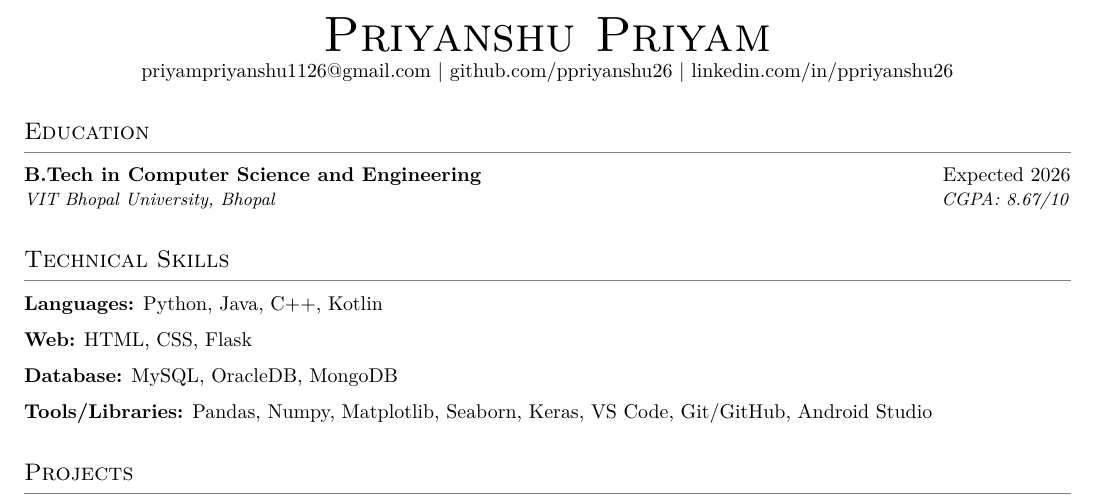
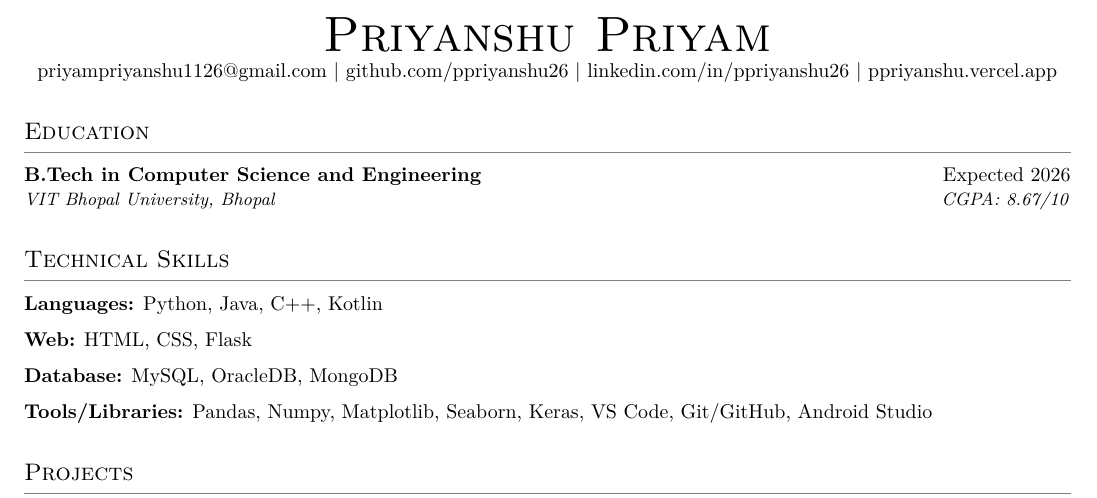
Before and after one commit to ppriyanshu26/Portfolio, a LaTeX document (main.tex): part of the page, cut so that both start at the same text. Compiled offline with pdfLaTeX.

Commit message:
Added Website in Resume

```diff
--- a/main.tex
+++ b/main.tex
@@ -44,7 +44,8 @@
   {\Huge \scshape Priyanshu Priyam} \\ \vspace{1pt}
   \href{mailto:priyampriyanshu1126@gmail.com}{priyampriyanshu1126@gmail.com} $|$
   \href{https://github.com/ppriyanshu26}{github.com/ppriyanshu26} $|$
-  \href{https://linkedin.com/in/ppriyanshu26}{linkedin.com/in/ppriyanshu26}
+  \href{https://linkedin.com/in/ppriyanshu26}{linkedin.com/in/ppriyanshu26} $|$
+  \href{https://ppriyanshu.vercel.app/}{ppriyanshu.vercel.app}
 \end{center}
 
 %-----------EDUCATION-----------------
```
Also changed, not shown: Resume.pdf.
